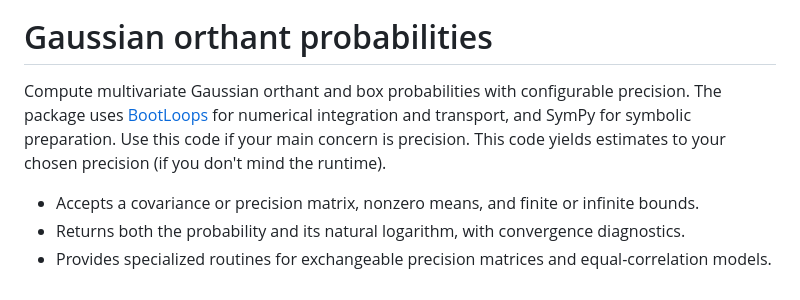
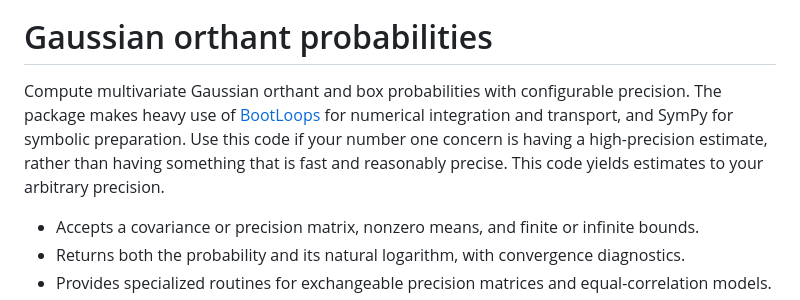
Before and after one commit to lhd23/orthant_solver, a Markdown page: README.md, the part around the change. Drawn GitHub-style.

```diff
--- a/README.md
+++ b/README.md
@@ -3,10 +3,11 @@
 # Gaussian orthant probabilities
 
 Compute multivariate Gaussian orthant and box probabilities with configurable
-precision. The package uses [BootLoops](https://github.com/BootLoops-ai/bootloops)
+precision. The package makes heavy use of [BootLoops](https://github.com/BootLoops-ai/bootloops)
 for numerical integration and transport, and SymPy for symbolic preparation.
-Use this code if your main concern is precision. This code yields estimates to
-your chosen precision (if you don't mind the runtime).
+Use this code if your number one concern is having a high-precision estimate, rather
+than having something that is fast and reasonably precise.
+This code yields estimates to your arbitrary precision.
 
 - Accepts a covariance or precision matrix, nonzero means, and finite or infinite bounds.
 - Returns both the probability and its natural logarithm, with convergence diagnostics.
```
